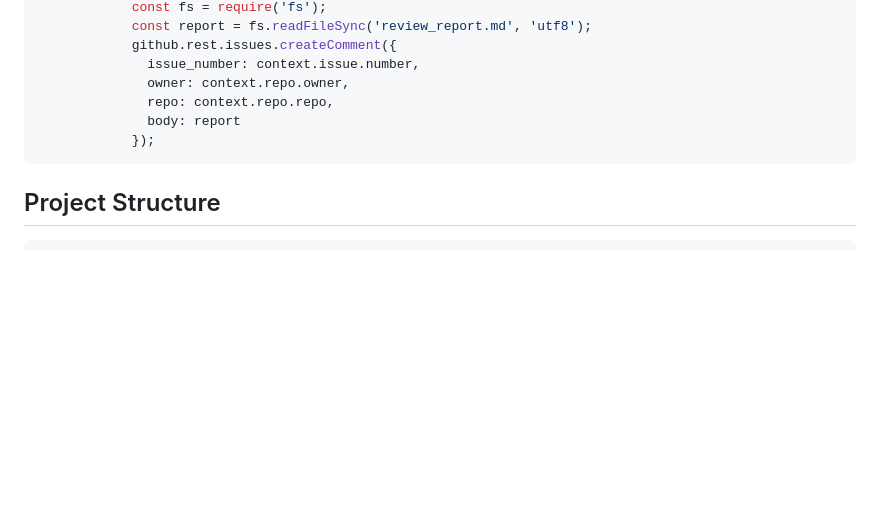
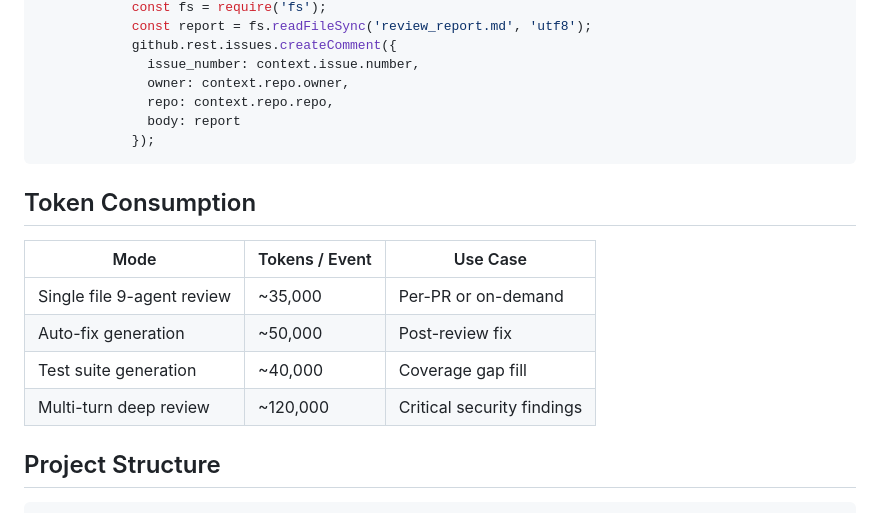
Before and after one commit to jovian-zhibai/RevHive, a Markdown page: README.md, the part around the change. Rendered like a GitHub page; blank space fills up the shorter version.

Commit message:
docs: restore Token Consumption table (first 4 modes only)
Keep per-PR cost info for user acquisition; remove repo-level and
team batch rows to avoid exposing large-scale architecture details.

````diff
--- a/README.md
+++ b/README.md
@@ -253,6 +253,15 @@ jobs:
             });
 ```
 
+## Token Consumption
+
+| Mode | Tokens / Event | Use Case |
+|---|---|---|
+| Single file 9-agent review | ~35,000 | Per-PR or on-demand |
+| Auto-fix generation | ~50,000 | Post-review fix |
+| Test suite generation | ~40,000 | Coverage gap fill |
+| Multi-turn deep review | ~120,000 | Critical security findings |
+
 ## Project Structure
 
 ```
````
Also changed, not shown: README_zh.md (+9 -0 lines).
